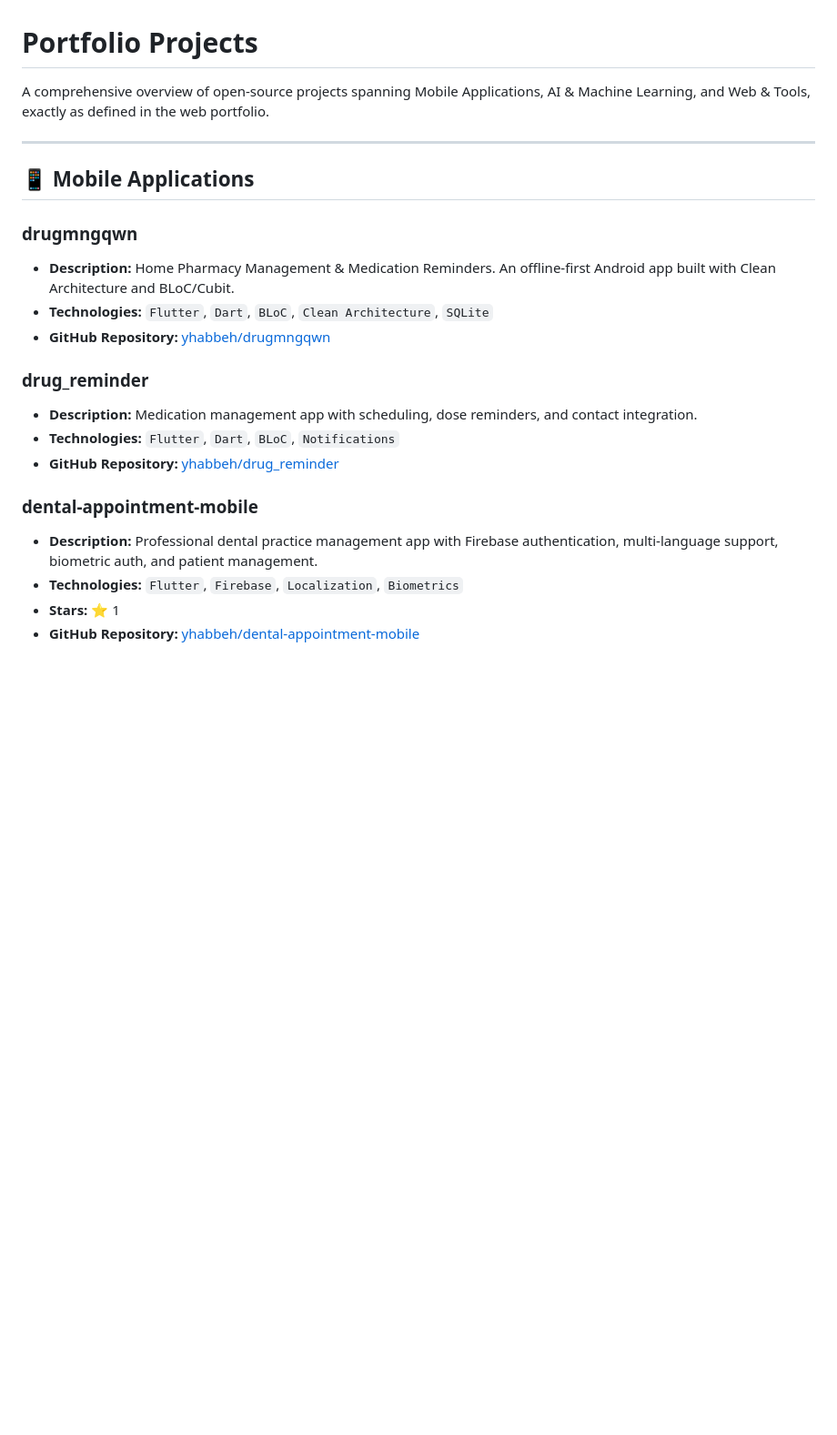
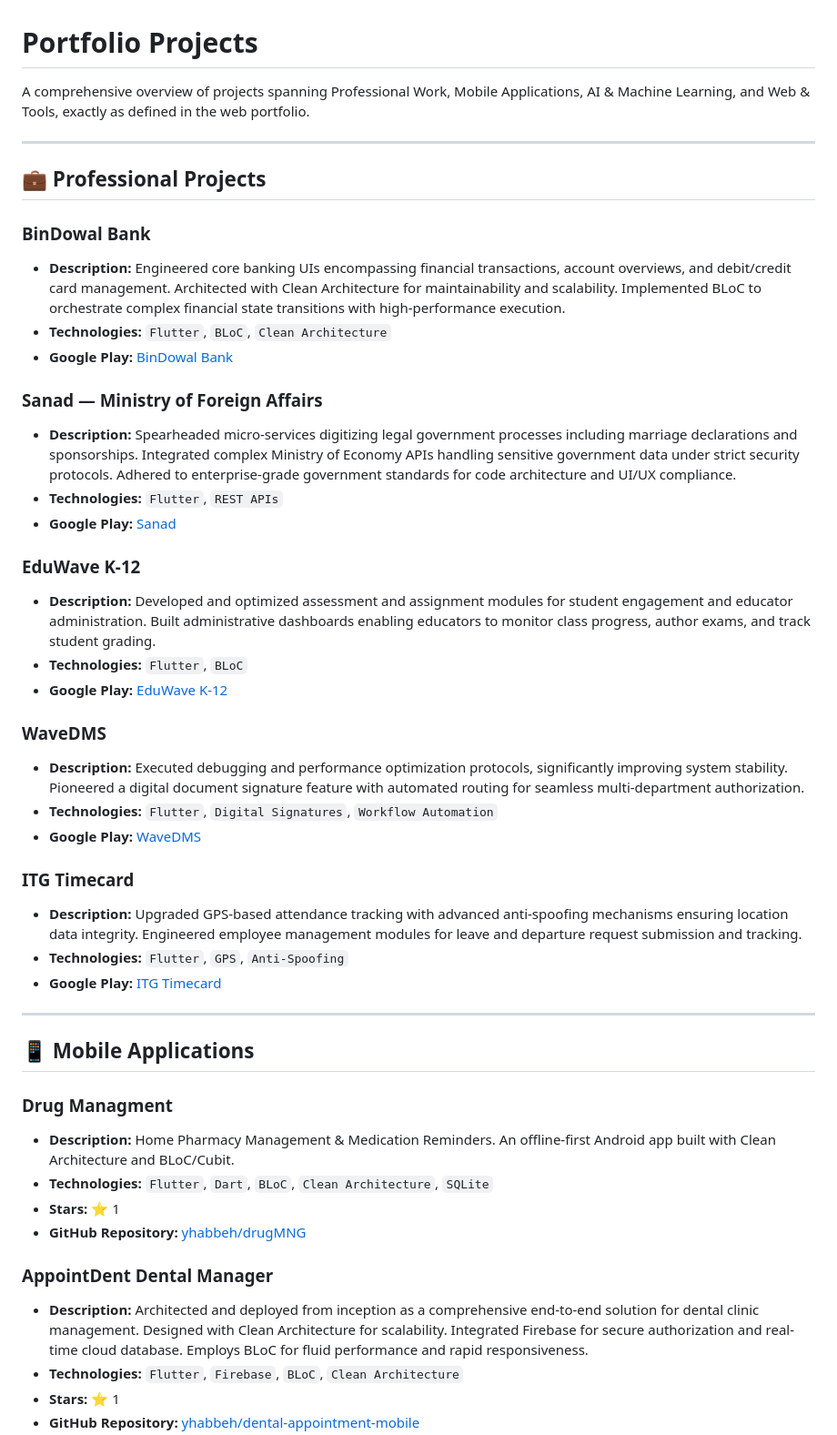
Before and after one commit to yhabbeh/portofolio, a Markdown page: projects.md, the part around one of its changes. Shown at 91% size. GitHub-like rendering; blank space fills up the shorter version.

```diff
--- a/projects.md
+++ b/projects.md
@@ -1,23 +1,48 @@
 # Portfolio Projects
 
-A comprehensive overview of open-source projects spanning Mobile Applications, AI & Machine Learning, and Web & Tools, exactly as defined in the web portfolio.
+A comprehensive overview of projects spanning Professional Work, Mobile Applications, AI & Machine Learning, and Web & Tools, exactly as defined in the web portfolio.
+
+---
+
+## 💼 Professional Projects
+
+### BinDowal Bank
+* **Description:** Engineered core banking UIs encompassing financial transactions, account overviews, and debit/credit card management. Architected with Clean Architecture for maintainability and scalability. Implemented BLoC to orchestrate complex financial state transitions with high-performance execution.
+* **Technologies:** `Flutter`, `BLoC`, `Clean Architecture`
+* **Google Play:** [BinDowal Bank](https://play.google.com/store/apps/details?id=com.mobile.newdemobanking)
+
+### Sanad — Ministry of Foreign Affairs
+* **Description:** Spearheaded micro-services digitizing legal government processes including marriage declarations and sponsorships. Integrated complex Ministry of Economy APIs handling sensitive government data under strict security protocols. Adhered to enterprise-grade government standards for code architecture and UI/UX compliance.
+* **Technologies:** `Flutter`, `REST APIs`
+* **Google Play:** [Sanad](https://play.google.com/store/apps/details?id=com.modee.sanad)
+
+### EduWave K-12
+* **Description:** Developed and optimized assessment and assignment modules for student engagement and educator administration. Built administrative dashboards enabling educators to monitor class progress, author exams, and track student grading.
+* **Technologies:** `Flutter`, `BLoC`
+* **Google Play:** [EduWave K-12](https://play.google.com/store/apps/details?id=com.itgsolutions.eduwave)
+
+### WaveDMS
+* **Description:** Executed debugging and performance optimization protocols, significantly improving system stability. Pioneered a digital document signature feature with automated routing for seamless multi-department authorization.
+* **Technologies:** `Flutter`, `Digital Signatures`, `Workflow Automation`
+* **Google Play:** [WaveDMS](https://play.google.com/store/apps/details?id=com.itgsolutions.WaveDMS)
+
+### ITG Timecard
+* **Description:** Upgraded GPS-based attendance tracking with advanced anti-spoofing mechanisms ensuring location data integrity. Engineered employee management modules for leave and departure request submission and tracking.
+* **Technologies:** `Flutter`, `GPS`, `Anti-Spoofing`
+* **Google Play:** [ITG Timecard](https://play.google.com/store/apps/details?id=com.itgsolutions.gpsAttendanceSystem)
 
 ---
 
 ## 📱 Mobile Applications
 
-### drugmngqwn
+### Drug Managment
 * **Description:** Home Pharmacy Management & Medication Reminders. An offline-first Android app built with Clean Architecture and BLoC/Cubit.
 * **Technologies:** `Flutter`, `Dart`, `BLoC`, `Clean Architecture`, `SQLite`
-* **GitHub Repository:** [yhabbeh/drugmngqwn](https://github.com/yhabbeh/drugmngqwn)
+* **Stars:** ⭐ 1
+* **GitHub Repository:** [yhabbeh/drugMNG](https://github.com/yhabbeh/drugMNG)
 
-### drug_reminder
-* **Description:** Medication management app with scheduling, dose reminders, and contact integration.
-* **Technologies:** `Flutter`, `Dart`, `BLoC`, `Notifications`
-* **GitHub Repository:** [yhabbeh/drug_reminder](https://github.com/yhabbeh/drug_reminder)
-
-### dental-appointment-mobile
-* **Description:** Professional dental practice management app with Firebase authentication, multi-language support, biometric auth, and patient management.
-* **Technologies:** `Flutter`, `Firebase`, `Localization`, `Biometrics`
+### AppointDent Dental Manager
+* **Description:** Architected and deployed from inception as a comprehensive end-to-end solution for dental clinic management. Designed with Clean Architecture for scalability. Integrated Firebase for secure authorization and real-time cloud database. Employs BLoC for fluid performance and rapid responsiveness.
+* **Technologies:** `Flutter`, `Firebase`, `BLoC`, `Clean Architecture`
 * **Stars:** ⭐ 1
 * **GitHub Repository:** [yhabbeh/dental-appointment-mobile](https://github.com/yhabbeh/dental-appointment-mobile)
```
Also changed, not shown: other parts of projects.md (+2 -22 lines), README.md (+44 -43 lines).
